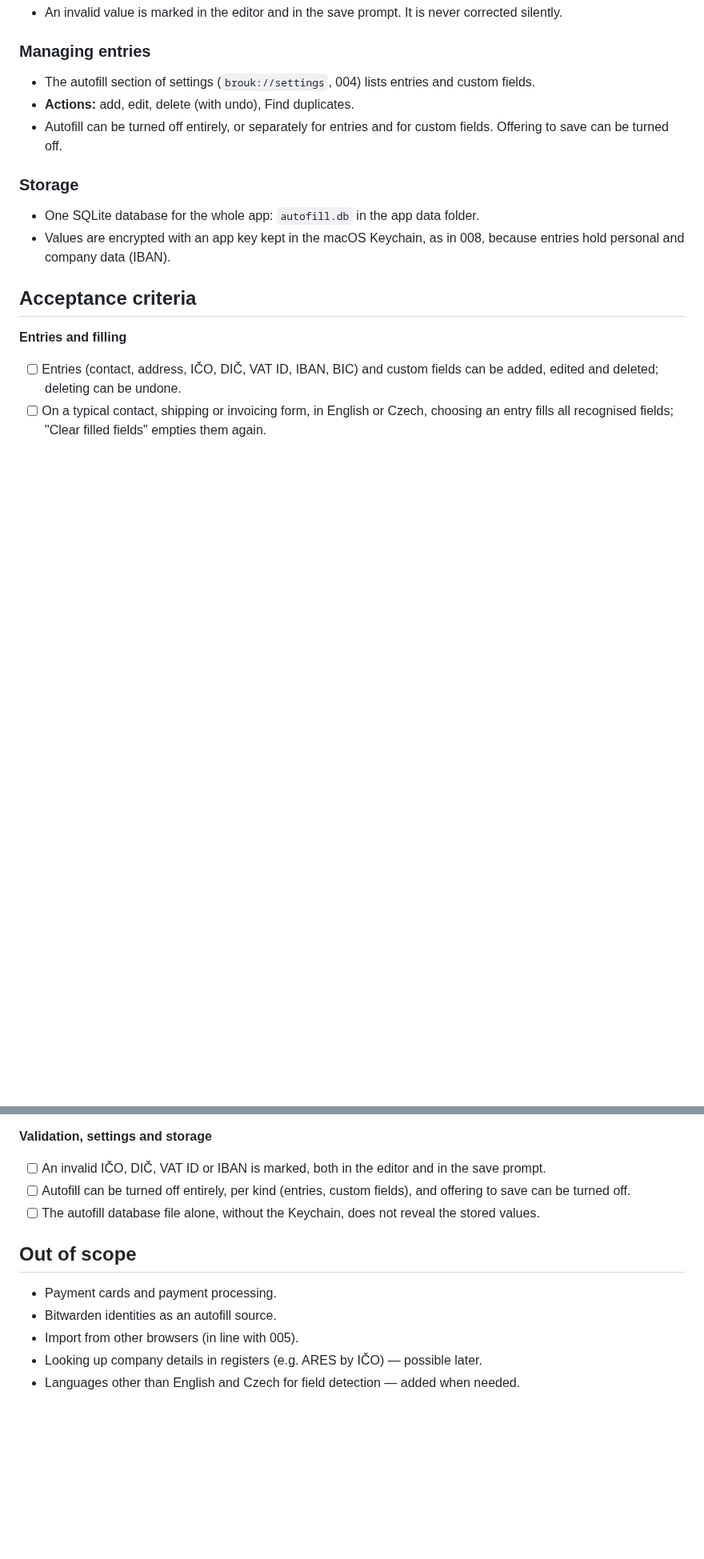
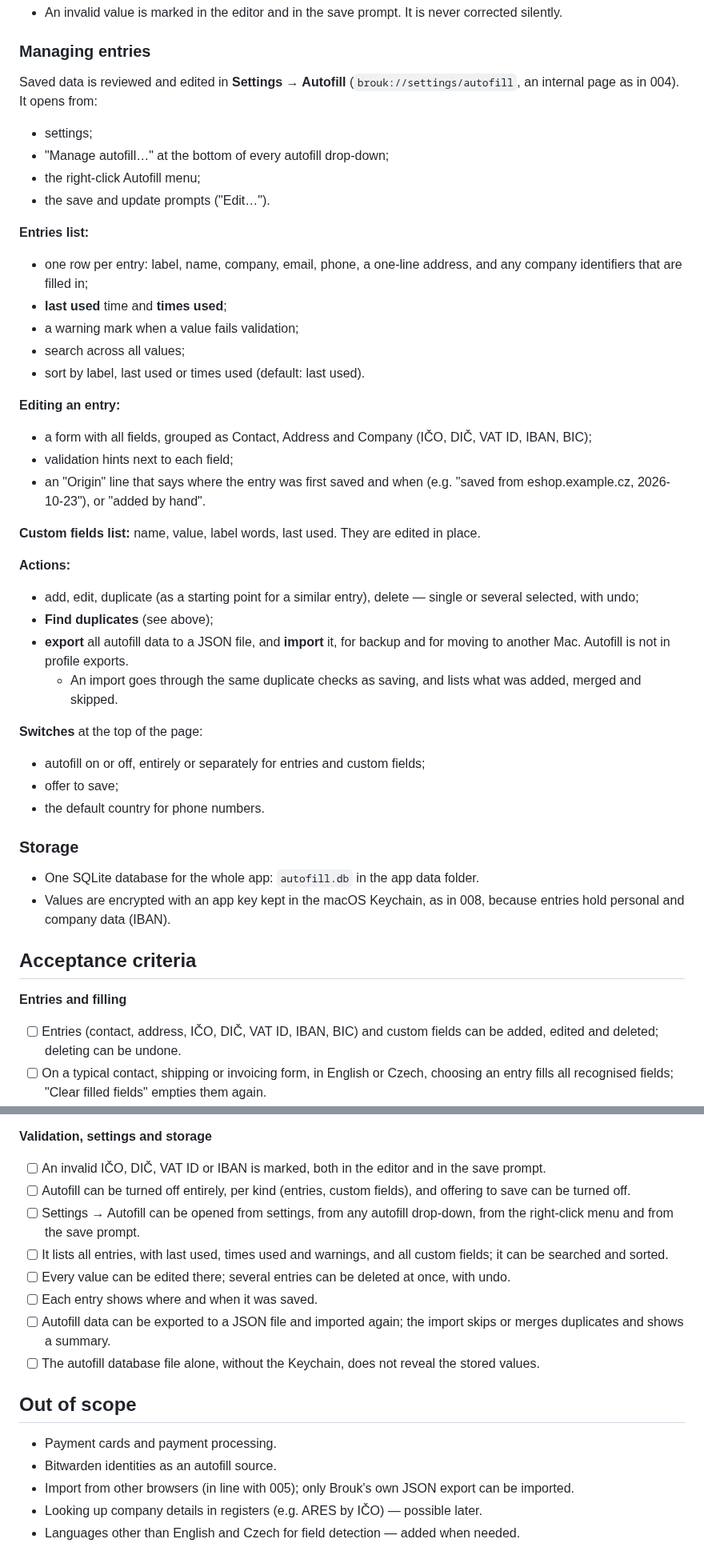
Before and after one commit to DreaddCZ/brouk, a Markdown page: specs/009-autofill.md, 2 parts joined by grey strips. Shown at 80% size. Rendered like a GitHub page; blank space fills up the shorter version.

Commit message:
docs(009): specify the autofill settings page
Review and edit saved entries and custom fields in Settings ->
Autofill, with usage stats, origin, search, bulk delete and JSON
export/import.

Co-Authored-By: Claude Opus 5.5 <noreply@anthropic.com>
Claude-Session: https://claude.ai/code/session_01MpbkZKieM7viCmu9sUuRXN

```diff
--- a/specs/009-autofill.md
+++ b/specs/009-autofill.md
@@ -69,9 +69,36 @@ After a form is submitted with at least three recognised fields, including a nam
 
 ### Managing entries
 
-- The autofill section of settings (`brouk://settings`, 004) lists entries and custom fields.
-- **Actions:** add, edit, delete (with undo), Find duplicates.
-- Autofill can be turned off entirely, or separately for entries and for custom fields. Offering to save can be turned off.
+Saved data is reviewed and edited in **Settings → Autofill** (`brouk://settings/autofill`, an internal page as in 004). It opens from:
+- settings;
+- "Manage autofill…" at the bottom of every autofill drop-down;
+- the right-click Autofill menu;
+- the save and update prompts ("Edit…").
+
+**Entries list:**
+- one row per entry: label, name, company, email, phone, a one-line address, and any company identifiers that are filled in;
+- **last used** time and **times used**;
+- a warning mark when a value fails validation;
+- search across all values;
+- sort by label, last used or times used (default: last used).
+
+**Editing an entry:**
+- a form with all fields, grouped as Contact, Address and Company (IČO, DIČ, VAT ID, IBAN, BIC);
+- validation hints next to each field;
+- an "Origin" line that says where the entry was first saved and when (e.g. "saved from eshop.example.cz, 2026-10-23"), or "added by hand".
+
+**Custom fields list:** name, value, label words, last used. They are edited in place.
+
+**Actions:**
+- add, edit, duplicate (as a starting point for a similar entry), delete — single or several selected, with undo;
+- **Find duplicates** (see above);
+- **export** all autofill data to a JSON file, and **import** it, for backup and for moving to another Mac. Autofill is not in profile exports.
+  - An import goes through the same duplicate checks as saving, and lists what was added, merged and skipped.
+
+**Switches** at the top of the page:
+- autofill on or off, entirely or separately for entries and custom fields;
+- offer to save;
+- the default country for phone numbers.
 
 ### Storage
 
@@ -96,13 +123,18 @@ After a form is submitted with at least three recognised fields, including a nam
 **Validation, settings and storage**
 - [ ] An invalid IČO, DIČ, VAT ID or IBAN is marked, both in the editor and in the save prompt.
 - [ ] Autofill can be turned off entirely, per kind (entries, custom fields), and offering to save can be turned off.
+- [ ] Settings → Autofill can be opened from settings, from any autofill drop-down, from the right-click menu and from the save prompt.
+- [ ] It lists all entries, with last used, times used and warnings, and all custom fields; it can be searched and sorted.
+- [ ] Every value can be edited there; several entries can be deleted at once, with undo.
+- [ ] Each entry shows where and when it was saved.
+- [ ] Autofill data can be exported to a JSON file and imported again; the import skips or merges duplicates and shows a summary.
 - [ ] The autofill database file alone, without the Keychain, does not reveal the stored values.
 
 ## Out of scope
 
 - Payment cards and payment processing.
 - Bitwarden identities as an autofill source.
-- Import from other browsers (in line with 005).
+- Import from other browsers (in line with 005); only Brouk's own JSON export can be imported.
 - Looking up company details in registers (e.g. ARES by IČO) — possible later.
 - Languages other than English and Czech for field detection — added when needed.
 
```
Also changed, not shown: other parts of specs/009-autofill.md (+1 -0 lines).
